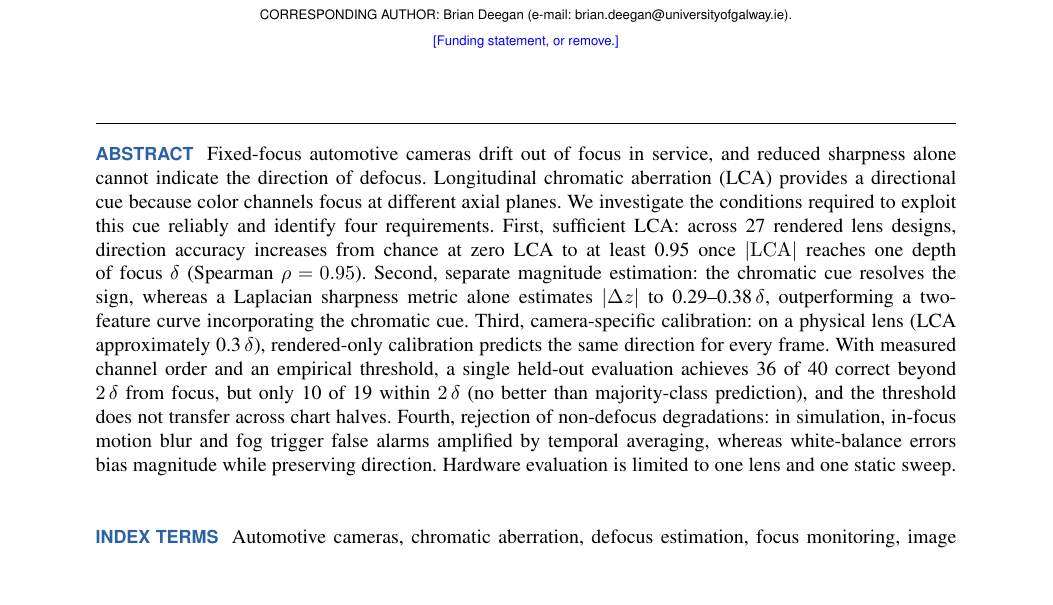
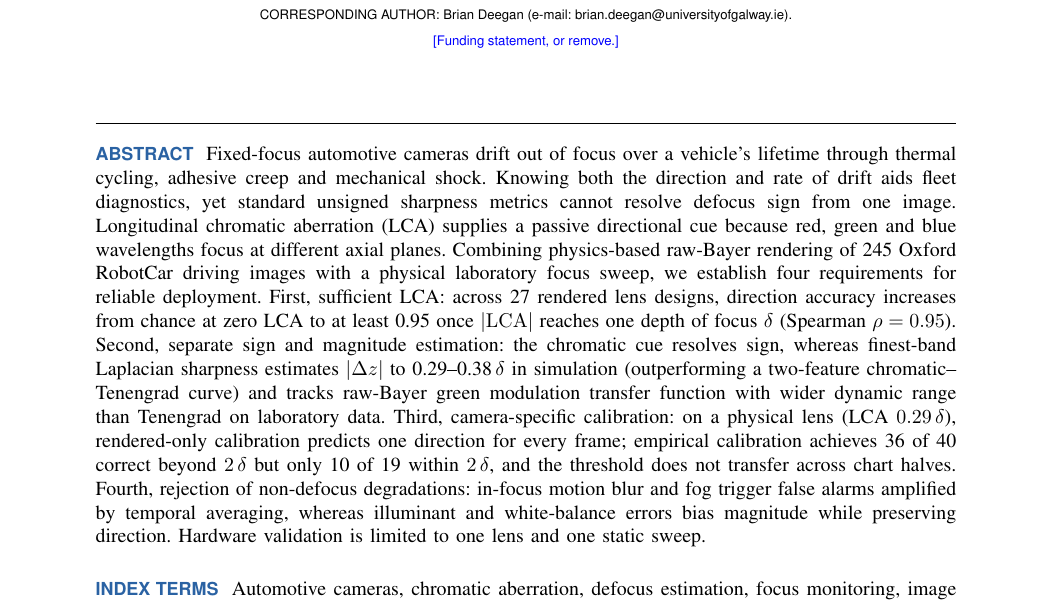
Before and after one commit to briandeegan82/signed-defocus, a LaTeX paper (paper/ojvt/main.tex): part of page 1 of 12, cut so that both start at the same text, the shorter picture padded with empty space. Compiled offline with pdfLaTeX.

Commit message:
Paper: review and update Abstract for OJVT compliance and full-study coverage
Co-Authored-By: Devin AI <158243242+devin-ai-integration[bot]@users.noreply.github.com>

```diff
--- a/paper/ojvt/main.tex
+++ b/paper/ojvt/main.tex
@@ -31,14 +31,15 @@
 \markboth{Single-Image Sign of Defocus From Longitudinal Chromatic Aberration}{Deegan \textit{et al.}}
 
 \begin{abstract}
-Fixed-focus automotive cameras drift out of focus in service, and reduced sharpness alone cannot indicate the direction of defocus.
-Longitudinal chromatic aberration (LCA) provides a directional cue because color channels focus at different axial planes.
-We investigate the conditions required to exploit this cue reliably and identify four requirements.
+Fixed-focus automotive cameras drift out of focus over a vehicle's lifetime through thermal cycling, adhesive creep and mechanical shock.
+Knowing both the direction and rate of drift aids fleet diagnostics, yet standard unsigned sharpness metrics cannot resolve defocus sign from one image.
+Longitudinal chromatic aberration (LCA) supplies a passive directional cue because red, green and blue wavelengths focus at different axial planes.
+Combining physics-based raw-Bayer rendering of \MthreeNplates{} Oxford RobotCar driving images with a physical laboratory focus sweep, we establish four requirements for reliable deployment.
 First, sufficient LCA: across \MthreeNlenses{} rendered lens designs, direction accuracy increases from chance at zero LCA to at least \MthreeLvlTopDir{} once $|\mathrm{LCA}|$ reaches one depth of focus $\delta$ (Spearman $\rho=\MthreeRho$).
-Second, separate magnitude estimation: the chromatic cue resolves the sign, whereas a Laplacian sharpness metric alone estimates $|\Delta z|$ to \RefLapAbsMin--\RefLapAbsMax\,$\delta$, outperforming a two-feature curve incorporating the chromatic cue.
-Third, camera-specific calibration: on a physical lens (LCA approximately \LabLcaDeltaOne\,$\delta$), rendered-only calibration predicts the same direction for every frame. With measured channel order and an empirical threshold, a single held-out evaluation achieves \LabBandFarOk{} of \LabBandFarN{} correct beyond $2\,\delta$ from focus, but only \LabBandNearOk{} of \LabBandNearN{} within $2\,\delta$ (no better than majority-class prediction), and the threshold does not transfer across chart halves.
-Fourth, rejection of non-defocus degradations: in simulation, in-focus motion blur and fog trigger false alarms amplified by temporal averaging, whereas white-balance errors bias magnitude while preserving direction.
-Hardware evaluation is limited to one lens and one static sweep.
+Second, separate sign and magnitude estimation: the chromatic cue resolves sign, whereas finest-band Laplacian sharpness estimates $|\Delta z|$ to \RefLapAbsMin--\RefLapAbsMax\,$\delta$ in simulation (outperforming a two-feature chromatic--Tenengrad curve) and tracks raw-Bayer green modulation transfer function with wider dynamic range than Tenengrad on laboratory data.
+Third, camera-specific calibration: on a physical lens (LCA $\LabLcaDelta\,\delta$), rendered-only calibration predicts one direction for every frame; empirical calibration achieves \LabBandFarOk{} of \LabBandFarN{} correct beyond $2\,\delta$ but only \LabBandNearOk{} of \LabBandNearN{} within $2\,\delta$, and the threshold does not transfer across chart halves.
+Fourth, rejection of non-defocus degradations: in-focus motion blur and fog trigger false alarms amplified by temporal averaging, whereas illuminant and white-balance errors bias magnitude while preserving direction.
+Hardware validation is limited to one lens and one static sweep.
 \end{abstract}
 
 \begin{IEEEkeywords}
```
